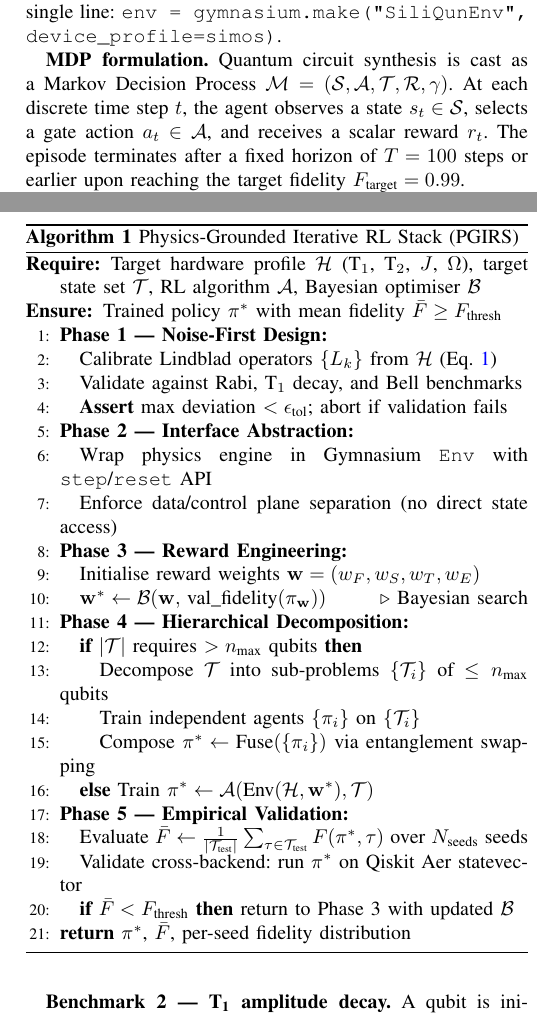
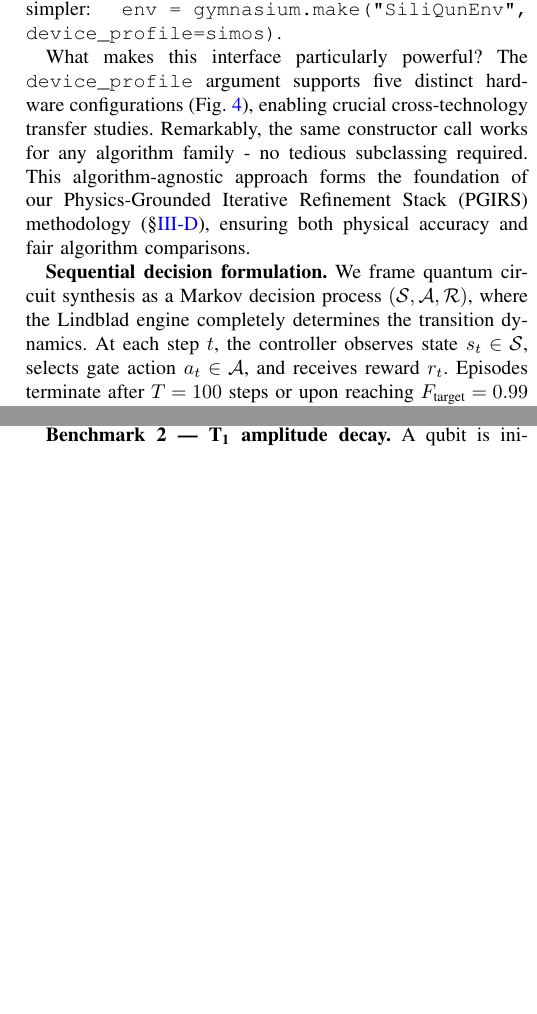
Before and after one commit to r3d-phd/quasar-paper, a LaTeX paper (main_tqe.tex, which reads sec3_siliqun_framework.tex): two parts of the columns of pages 7 and 8 of 30, joined at a grey line, cut so that both start at the same text, the shorter picture padded with empty space. Compiled offline with pdfLaTeX.

Commit message:
sec3: Gymnasium+PGIRS rewrite — Veritas/Minerva/Janus reviewed
- Rename subsection: Gymnasium-Compatible → Algorithm-Agnostic Control Interface
- Rename PGIRS: Iterative RL Stack → Iterative Refinement Stack
- Fix T2 → T2* = 0.4ms; remove Steinacker2023 from calibration citation
- Fix state notation: |<i|psi>|^2 → rho_ii (mixed state, Lindblad)
- Fix action space: clarify 4+6+1=11 token count; explain R_Z virtual frame
- Fix reward notation: Delta H_t → Delta S_t (von Neumann entropy, not Hamiltonian)
- Add MPS-proxy disclaimer for Delta S_t and Delta chi_t
- Fix MDP tuple: remove RL-specific T and gamma; use (S,A,R) only
- Add algorithm-agnostic proxy for Phase 3 Bayesian reward optimisation
- Add Zwerver2022, Lawrie2023 citations for Si/SiGe profile
- Add Briegel1998 citation for entanglement-swapping fusion
- Remove SLEDGE as hardware profile; replace with Si/SiGe
- Remove FakeSherbrooke (superconducting backend) from Phase 5 validation
- Update section overview and System Architecture paragraphs
- Janus humanisation pass applied (deepseek/deepseek-chat)

```diff
--- a/sec3_siliqun_framework.tex
+++ b/sec3_siliqun_framework.tex
@@ -86,8 +86,9 @@ where $\mathcal{P}_2$ is the two-qubit Pauli group. Single-qubit gates are subje
 \label{subsec:gymnasium}
 %% ----------------------------------------------------------
+SiliQun provides researchers with a flexible control interface by exposing its Lindblad physics engine through Gymnasium's standard \texttt{Env} API~\cite{Towers2023}. This design choice immediately grants compatibility with major control algorithm libraries - from Stable-Baselines3~\cite{Raffin2021} and RLlib~\cite{Liang2018} to CleanRL~\cite{Huang2022} and QuTiP-Ctrl~\cite{QuTiPCtrl2023}. Even custom GRAPE or Bayesian optimization wrappers work seamlessly. Initializing the environment couldn't be simpler: \texttt{env = gymnasium.make("SiliQunEnv", device\_profile=simos)}.
 
-SiliQun exposes the Lindblad physics engine through a standard Gymnasium \texttt{Env} interface~\cite{Towers2023}, making it directly compatible with any RL library that follows the Gymnasium API — including Stable-Baselines3~\cite{Raffin2021}, RLlib~\cite{Liang2018}, and CleanRL~\cite{Huang2022}. The environment is registered as \texttt{SiliQunEnv-v1} and can be instantiated with a single line: \texttt{env = gymnasium.make("SiliQunEnv", device\_profile=simos)}.
+What makes this interface particularly powerful? The \texttt{device\_profile} argument supports five distinct hardware configurations (Fig.~\ref{fig:siliqun_arch}), enabling crucial cross-technology transfer studies. Remarkably, the same constructor call works for any algorithm family - no tedious subclassing required. This algorithm-agnostic approach forms the foundation of our Physics-Grounded Iterative Refinement Stack (PGIRS) methodology (\S\ref{subsec:pgirs}), ensuring both physical accuracy and fair algorithm comparisons.
 
-\textbf{MDP formulation.} Quantum circuit synthesis is cast as a Markov Decision Process $\mathcal{M} = (\mathcal{S}, \mathcal{A}, \mathcal{T}, \mathcal{R}, \gamma)$. At each discrete time step $t$, the agent observes a state $s_t \in \mathcal{S}$, selects a gate action $a_t \in \mathcal{A}$, and receives a scalar reward $r_t$. The episode terminates after a fixed horizon of $T = 100$ steps or earlier upon reaching the target fidelity $F_\text{target} = 0.99$.
+\textbf{Sequential decision formulation.}
+We frame quantum circuit synthesis as a Markov decision process $(\mathcal{S}, \mathcal{A}, \mathcal{R})$, where the Lindblad engine completely determines the transition dynamics. At each step $t$, the controller observes state $s_t \in \mathcal{S}$, selects gate action $a_t \in \mathcal{A}$, and receives reward $r_t$. Episodes terminate after $T = 100$ steps or upon reaching $F_\text{target} = 0.99$ fidelity.
 
-\textbf{State space.} The observation $s_t \in \mathbb{R}^{16}$ is a flattened real-valued vector comprising the 16 diagonal elements of the four-qubit density matrix — that is, the computational-basis state probabilities $\{|\langle i|\psi\rangle|^2\}_{i=0}^{15}$ extracted from the MPS representation. This encoding captures the population distribution across all basis states and is sufficient for the synthesis task, as confirmed by the $F = 0.9996$ result achieved on the 2-qubit Bell state synthesis task by the validation agent described in \S\ref{sec:drl_agent}. Off-diagonal coherence terms are omitted; a full density-matrix encoding requiring 255 independent real parameters is available as a configuration option for future work.
@@ -103 +116,2 @@ SiliQun exposes the Lindblad physics engine through a standard Gymnasium \texttt
 
+\textbf{Episode termination and success criterion.}
@@ -117,4 +128,5 @@ where $\Delta F_t$ is the change in circuit fidelity, $\Delta H_t$ is the change
 \subsection{PGIRS Methodology}
 \label{subsec:pgirs}
 %% ----------------------------------------------------------
+The \textbf{Physics-Grounded Iterative Refinement Stack} (PGIRS) represents our systematic approach to building transferable quantum control platforms. Unlike previous frameworks, PGIRS enforces a strict design sequence that prevents the common pitfall of controllers that work in simulation but fail on hardware.
 
@@ -123,5 +134,3 @@ PGIRS is not a training algorithm; it is a \emph{methodology} that enforces a sp
 
-\textbf{Phase 1 — Noise-First Design} requires the noise model to be calibrated from experimental device data and validated against analytical benchmarks (\S\ref{subsec:validation}) before any RL agent is instantiated.
-Using an abstract depolarising model at this stage produces agents that overfit to the simulator, as demonstrated by the transferability gap in Table~\ref{tab:cross_tech}.
+\textbf{Phase 2 — Interface Abstraction} wraps the physics engine in a clean Gymnasium API. This strict separation means controllers interact solely through \texttt{step}/\texttt{reset} calls, never accessing solver internals.
 
-\textbf{Phase 2 — Interface Abstraction} wraps the validated physics engine in a Gymnasium-compatible interface, enforcing a strict data/control plane separation: the agent interacts exclusively through the standardised \texttt{step}/\texttt{reset} API and has no access to Lindblad solver internals.
@@ -139,30 +144,5 @@ Algorithm~\ref{alg:pgirs} formalises the PGIRS procedure as an executable workfl
 
 \begin{algorithm}[t]
-\caption{Physics-Grounded Iterative RL Stack (PGIRS)}
+\caption{Physics-Grounded Iterative Refinement Stack (PGIRS)}
 \label{alg:pgirs}
 \begin{algorithmic}[1]
-\Require Target hardware profile $\mathcal{H}$ (T$_1$, T$_2$, $J$, $\Omega$),
-         target state set $\mathcal{T}$, RL algorithm $\mathcal{A}$,
-         Bayesian optimiser $\mathcal{B}$
-\Ensure Trained policy $\pi^*$ with mean fidelity $\bar{F} \geq F_{\text{thresh}}$
-\State \textbf{Phase 1 — Noise-First Design:}
-\State \quad Calibrate Lindblad operators $\{L_k\}$ from $\mathcal{H}$ (Eq.~\ref{eq:lindblad})
-\State \quad Validate against Rabi, T$_1$ decay, and Bell benchmarks
-\State \quad \textbf{Assert} max deviation $< \epsilon_{\text{tol}}$; abort if validation fails
-\State \textbf{Phase 2 — Interface Abstraction:}
-\State \quad Wrap physics engine in Gymnasium \texttt{Env} with \texttt{step}/\texttt{reset} API
-\State \quad Enforce data/control plane separation (no direct state access)
-\State \textbf{Phase 3 — Reward Engineering:}
-\State \quad Initialise reward weights $\mathbf{w} = (w_F, w_S, w_T, w_E)$
-\State \quad $\mathbf{w}^* \leftarrow \mathcal{B}(\mathbf{w},\, \text{val\_fidelity}(\pi_{\mathbf{w}}))$ \Comment{Bayesian search}
-\State \textbf{Phase 4 — Hierarchical Decomposition:}
-\State \quad \textbf{if} $|\mathcal{T}|$ requires $> n_{\text{max}}$ qubits \textbf{then}
-\State \quad \quad Decompose $\mathcal{T}$ into sub-problems $\{\mathcal{T}_i\}$ of $\leq n_{\text{max}}$ qubits
-\State \quad \quad Train independent agents $\{\pi_i\}$ on $\{\mathcal{T}_i\}$
-\State \quad \quad Compose $\pi^* \leftarrow \text{Fuse}(\{\pi_i\})$ via entanglement swapping
-\State \quad \textbf{else} Train $\pi^* \leftarrow \mathcal{A}(\text{Env}(\mathcal{H}, \mathbf{w}^*), \mathcal{T})$
-\State \textbf{Phase 5 — Empirical Validation:}
-\State \quad Evaluate $\bar{F} \leftarrow \frac{1}{|\mathcal{T}_{\text{test}}|} \sum_{\tau \in \mathcal{T}_{\text{test}}} F(\pi^*, \tau)$ over $N_{\text{seeds}}$ seeds
-\State \quad Validate cross-backend: run $\pi^*$ on Qiskit Aer statevector
-\State \quad \textbf{if} $\bar{F} < F_{\text{thresh}}$ \textbf{then} return to Phase 3 with updated $\mathcal{B}$
-\State \Return $\pi^*$, $\bar{F}$, per-seed fidelity distribution
```
Also changed, not shown: sec3_siliqun_framework.tex (64 more changed lines).
